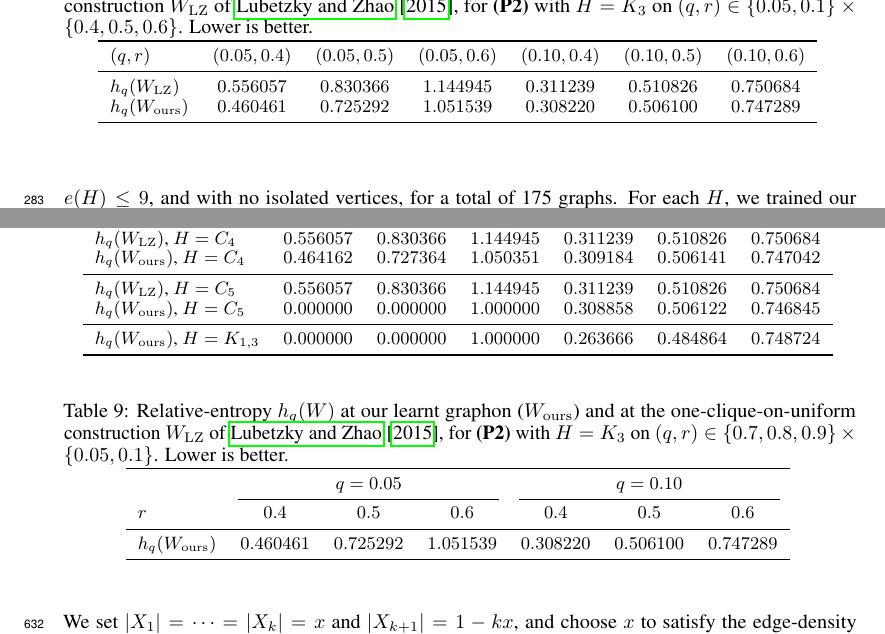
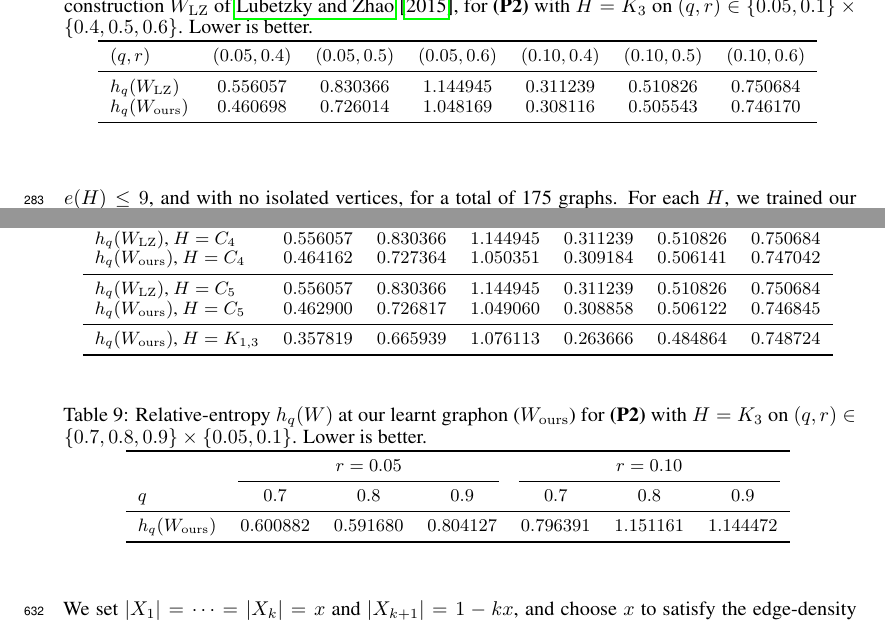
Before and after one commit to hongseok-yang/neural-combinatorics, a LaTeX paper (papers/neurips26/neurips2026.tex): two parts of pages 9 and 21 of 30, joined at a grey line, cut so that both start at the same text. Compiled offline with pdfLaTeX.

Commit message:
Update neurips2026.tex
Fix table and fill the entries

```diff
--- a/papers/neurips26/neurips2026.tex
+++ b/papers/neurips26/neurips2026.tex
@@ -613,7 +613,7 @@ For $p=5/7$, the learnt graphon (\Cref{fig:triangledensity-minimisers}f) does no
     $(q,r)$ & $(0.05,0.4)$ & $(0.05,0.5)$ & $(0.05,0.6)$ & $(0.10,0.4)$ & $(0.10,0.5)$ & $(0.10,0.6)$ \\
     \midrule
     $h_q(W_{\mathrm{LZ}})$    & $0.556057$ & $0.830366$ & $1.144945$ & $0.311239$ & $0.510826$ & $0.750684$ \\
-    $h_q(W_{\mathrm{ours}})$  & $0.460461$ & $0.725292$ & $1.051539$ & $0.308220$ & $0.506100$ & $0.747289$ \\
+    $h_q(W_{\mathrm{ours}})$  & $0.460698$ & $0.726014$ & $1.048169$ & $0.308116$ & $0.505543$ & $0.746170$ \\
     \bottomrule
   \end{tabular}
   }
@@ -1000,9 +1000,9 @@ For the quantitative comparison, the one-clique-on-uniform construction $W_{LZ}$
     $h_q(W_{\mathrm{ours}})$, $H=C_4$  & $0.464162$ & $0.727364$ & $1.050351$ & $0.309184$ & $0.506141$ & $0.747042$ \\
     \midrule
     $h_q(W_{\mathrm{LZ}})$, $H=C_5$    & $0.556057$ & $0.830366$ & $1.144945$ & $0.311239$ & $0.510826$ & $0.750684$ \\
-    $h_q(W_{\mathrm{ours}})$, $H=C_5$  & $0.000000$ & $0.000000$ & $1.000000$ & $0.308858$ & $0.506122$ & $0.746845$ \\
+    $h_q(W_{\mathrm{ours}})$, $H=C_5$  & $0.462900$ & $0.726817$ & $1.049060$ & $0.308858$ & $0.506122$ & $0.746845$ \\
     \midrule
-    $h_q(W_{\mathrm{ours}})$, $H=K_{1,3}$    & $0.000000$ & $0.000000$ & $1.000000$ & $0.263666$ & $0.484864$ & $0.748724$ \\
+    $h_q(W_{\mathrm{ours}})$, $H=K_{1,3}$    & $0.357819$ & $0.665939$ & $1.076113$ & $0.263666$ & $0.484864$ & $0.748724$ \\
     \bottomrule
   \end{tabular}
   }
@@ -1011,15 +1011,15 @@ For the quantitative comparison, the one-clique-on-uniform construction $W_{LZ}$
 
 \begin{table}[t]
   \centering
-  \captionof{table}{Relative-entropy $h_q(W)$ at our learnt graphon ($W_{\mathrm{ours}}$) and at the one-clique-on-uniform construction $W_{\mathrm{LZ}}$ of \citet{lubetzky2015replica}, for \textbf{(P2)} with $H = K_3$ on $(q,r) \in \{0.7, 0.8, 0.9\} \times \{0.05, 0.1\}$. Lower is better.\label{tab:lowerdeviation}}
+  \captionof{table}{Relative-entropy $h_q(W)$ at our learnt graphon ($W_{\mathrm{ours}}$) for \textbf{(P2)} with $H = K_3$ on $(q,r) \in \{0.7, 0.8, 0.9\} \times \{0.05, 0.1\}$. Lower is better.\label{tab:lowerdeviation}}
   {\small
   \begin{tabular}{lcccccc}
     \toprule
-    & \multicolumn{3}{c}{$q=0.05$} & \multicolumn{3}{c}{$q=0.10$} \\
+    & \multicolumn{3}{c}{$r=0.05$} & \multicolumn{3}{c}{$r=0.10$} \\
     \cmidrule(lr){2-4}\cmidrule(lr){5-7}
-    $r$ & $0.4$ & $0.5$ & $0.6$ & $0.4$ & $0.5$ & $0.6$ \\
+    $q$ & $0.7$ & $0.8$ & $0.9$ & $0.7$ & $0.8$ & $0.9$ \\
     \midrule
-    $h_q(W_{\mathrm{ours}})$  & $0.460461$ & $0.725292$ & $1.051539$ & $0.308220$ & $0.506100$ & $0.747289$ \\
+    $h_q(W_{\mathrm{ours}})$  & $0.600882$ & $0.591680$ & $0.804127$ & $0.796391$ & $1.151161$ & $1.144472$ \\
     \bottomrule
   \end{tabular}
   }
```
